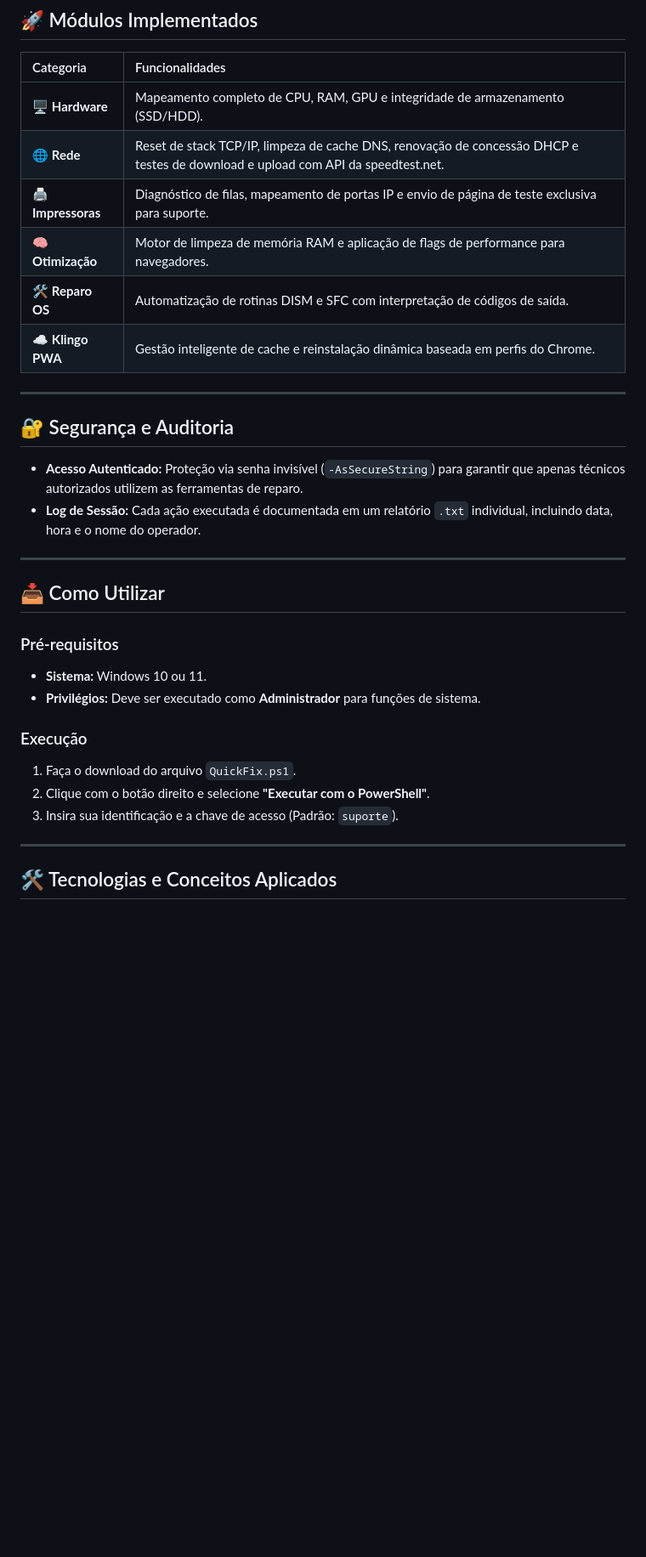
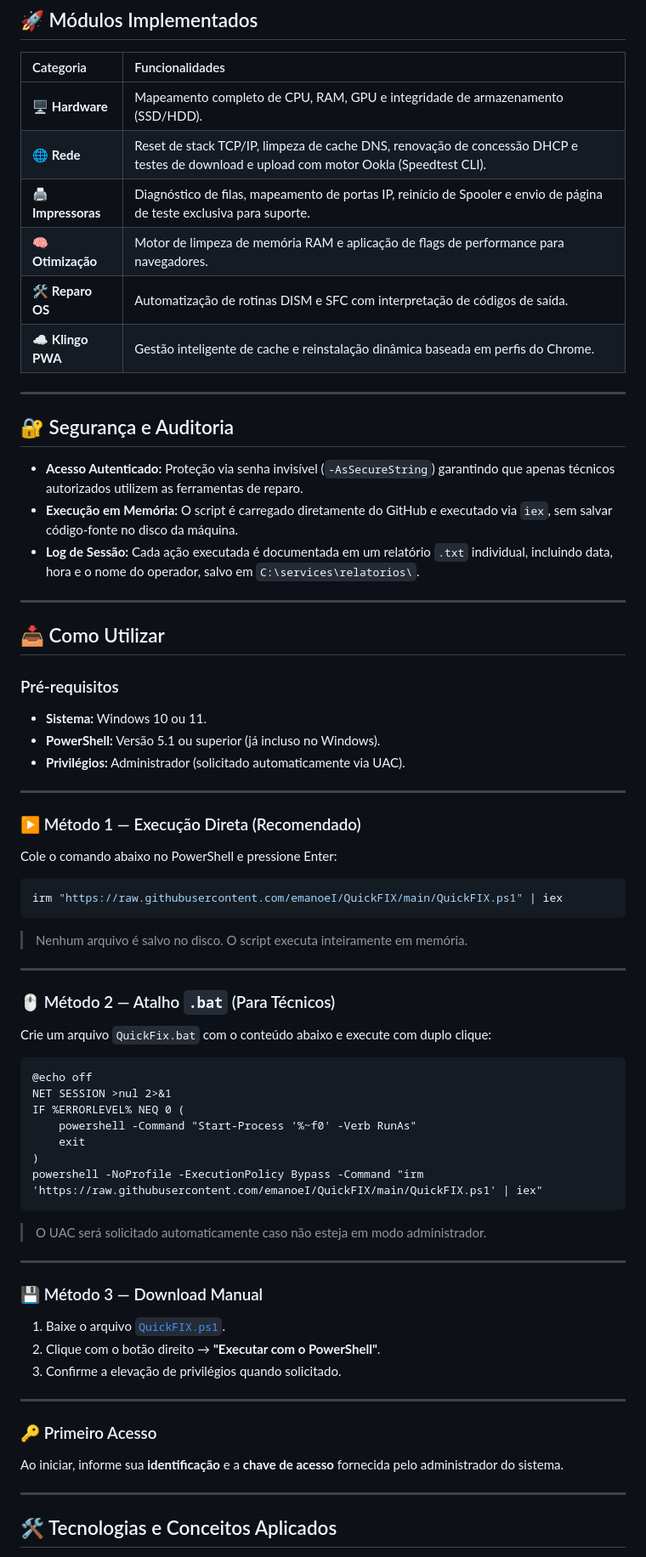
Before and after one commit to emanoeI/QuickFIX, a Markdown page: README.md, the part around one of its changes. Shown at 85% size. Rendered like a GitHub page; blank space fills up the shorter version.

Commit message:
Revise README for clarity and additional methods
Updated README.md to enhance project details and usage instructions.

````diff
--- a/README.md
+++ b/README.md
@@ -30,8 +32,8 @@ O **QuickFix** é uma ferramenta de terminal interativa desenvolvida para agiliz
 | Categoria | Funcionalidades |
 | :--- | :--- |
 | 🖥️ **Hardware** | Mapeamento completo de CPU, RAM, GPU e integridade de armazenamento (SSD/HDD). |
-| 🌐 **Rede** | Reset de stack TCP/IP, limpeza de cache DNS, renovação de concessão DHCP e testes de download e upload com API da speedtest.net. |
-| 🖨️ **Impressoras** | Diagnóstico de filas, mapeamento de portas IP e envio de página de teste exclusiva para suporte. |
+| 🌐 **Rede** | Reset de stack TCP/IP, limpeza de cache DNS, renovação de concessão DHCP e testes de download e upload com motor Ookla (Speedtest CLI). |
+| 🖨️ **Impressoras** | Diagnóstico de filas, mapeamento de portas IP, reinício de Spooler e envio de página de teste exclusiva para suporte. |
 | 🧠 **Otimização** | Motor de limpeza de memória RAM e aplicação de flags de performance para navegadores. |
 | 🛠️ **Reparo OS** | Automatização de rotinas DISM e SFC com interpretação de códigos de saída. |
 | ☁️ **Klingo PWA** | Gestão inteligente de cache e reinstalação dinâmica baseada em perfis do Chrome. |
@@ -39,21 +41,64 @@ O **QuickFix** é uma ferramenta de terminal interativa desenvolvida para agiliz
 ---
 
 ## 🔐 Segurança e Auditoria
-* **Acesso Autenticado:** Proteção via senha invisível (`-AsSecureString`) para garantir que apenas técnicos autorizados utilizem as ferramentas de reparo.
-* **Log de Sessão:** Cada ação executada é documentada em um relatório `.txt` individual, incluindo data, hora e o nome do operador.
+
+* **Acesso Autenticado:** Proteção via senha invisível (`-AsSecureString`) garantindo que apenas técnicos autorizados utilizem as ferramentas de reparo.
+* **Execução em Memória:** O script é carregado diretamente do GitHub e executado via `iex`, sem salvar código-fonte no disco da máquina.
+* **Log de Sessão:** Cada ação executada é documentada em um relatório `.txt` individual, incluindo data, hora e o nome do operador, salvo em `C:\services\relatorios\`.
 
 ---
 
 ## 📥 Como Utilizar
 
 ### Pré-requisitos
+
 * **Sistema:** Windows 10 ou 11.
-* **Privilégios:** Deve ser executado como **Administrador** para funções de sistema.
+* **PowerShell:** Versão 5.1 ou superior (já incluso no Windows).
+* **Privilégios:** Administrador (solicitado automaticamente via UAC).
 
-### Execução
-1. Faça o download do arquivo `QuickFix.ps1`.
-2. Clique com o botão direito e selecione **"Executar com o PowerShell"**.
-3. Insira sua identificação e a chave de acesso (Padrão: `suporte`).
+---
+
+### ▶️ Método 1 — Execução Direta (Recomendado)
+
+Cole o comando abaixo no PowerShell e pressione Enter:
+
+```powershell
+irm "https://raw.githubusercontent.com/emanoeI/QuickFIX/main/QuickFIX.ps1" | iex
+```
+
+> Nenhum arquivo é salvo no disco. O script executa inteiramente em memória.
+
+---
+
+### 🖱️ Método 2 — Atalho `.bat` (Para Técnicos)
+
+Crie um arquivo `QuickFix.bat` com o conteúdo abaixo e execute com duplo clique:
+
+```batch
+@echo off
+NET SESSION >nul 2>&1
+IF %ERRORLEVEL% NEQ 0 (
+    powershell -Command "Start-Process '%~f0' -Verb RunAs"
+    exit
+)
+powershell -NoProfile -ExecutionPolicy Bypass -Command "irm 'https://raw.githubusercontent.com/emanoeI/QuickFIX/main/QuickFIX.ps1' | iex"
+```
+
+> O UAC será solicitado automaticamente caso não esteja em modo administrador.
+
+---
+
+### 💾 Método 3 — Download Manual
+
+1. Baixe o arquivo [`QuickFIX.ps1`](https://raw.githubusercontent.com/emanoeI/QuickFIX/main/QuickFIX.ps1).
+2. Clique com o botão direito → **"Executar com o PowerShell"**.
+3. Confirme a elevação de privilégios quando solicitado.
+
+---
+
+### 🔑 Primeiro Acesso
+
+Ao iniciar, informe sua **identificação** e a **chave de acesso** fornecida pelo administrador do sistema.
 
 ---
 
````
Also changed, not shown: other parts of README.md (+15 -9 lines).
